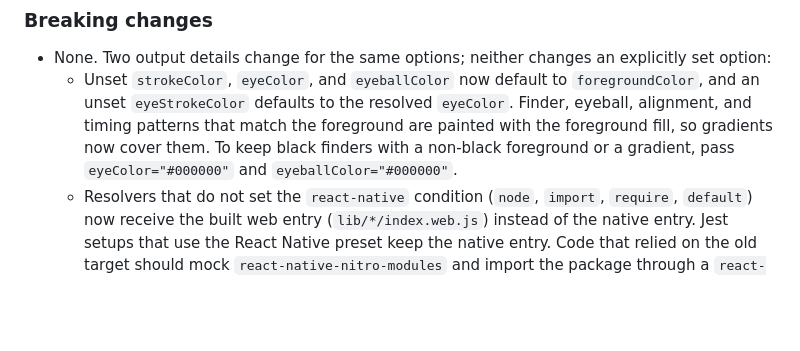
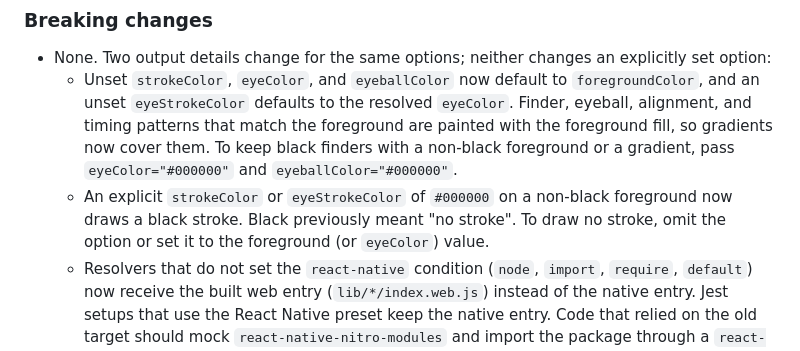
Before and after one commit to JoaoPauloCMarra/react-native-nitro-qrcode, a Markdown page: CHANGELOG.md, the part around the change. Drawn GitHub-style; blank space fills up the shorter version.

Commit message:
docs: note explicit black stroke behavior in the 0.8.2 changelog

```diff
--- a/CHANGELOG.md
+++ b/CHANGELOG.md
@@ -12,6 +12,7 @@ Breaking changes are always listed first in each release section.
 
 - None. Two output details change for the same options; neither changes an explicitly set option:
   - Unset `strokeColor`, `eyeColor`, and `eyeballColor` now default to `foregroundColor`, and an unset `eyeStrokeColor` defaults to the resolved `eyeColor`. Finder, eyeball, alignment, and timing patterns that match the foreground are painted with the foreground fill, so gradients now cover them. To keep black finders with a non-black foreground or a gradient, pass `eyeColor="#000000"` and `eyeballColor="#000000"`.
+  - An explicit `strokeColor` or `eyeStrokeColor` of `#000000` on a non-black foreground now draws a black stroke. Black previously meant "no stroke". To draw no stroke, omit the option or set it to the foreground (or `eyeColor`) value.
   - Resolvers that do not set the `react-native` condition (`node`, `import`, `require`, `default`) now receive the built web entry (`lib/*/index.web.js`) instead of the native entry. Jest setups that use the React Native preset keep the native entry. Code that relied on the old target should mock `react-native-nitro-modules` and import the package through a `react-native` condition.
 
 ### Fixed
```
